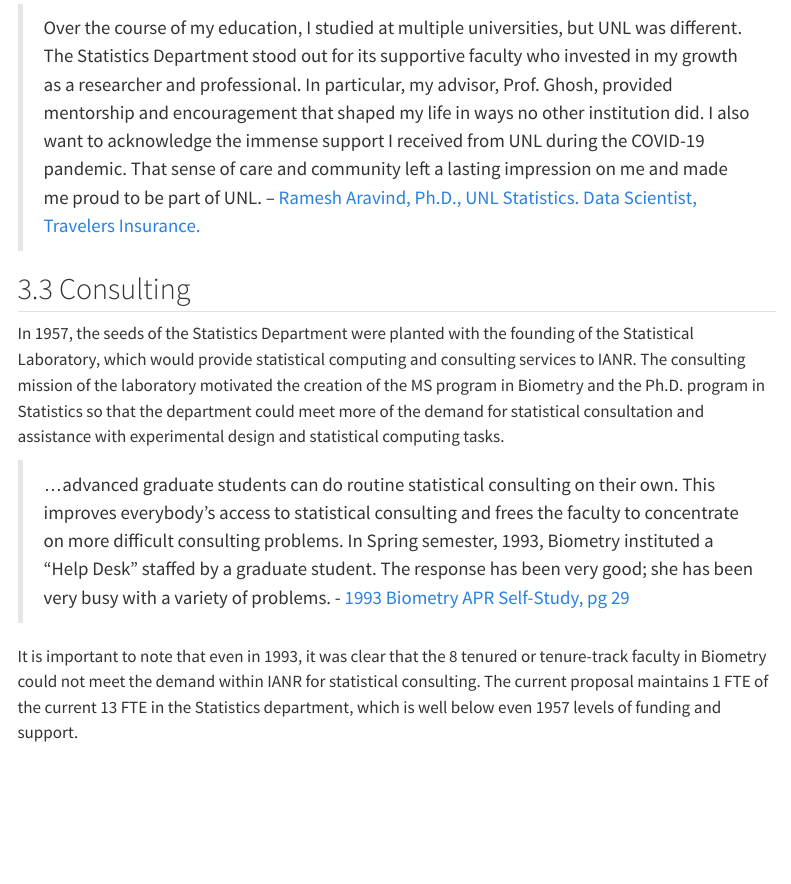
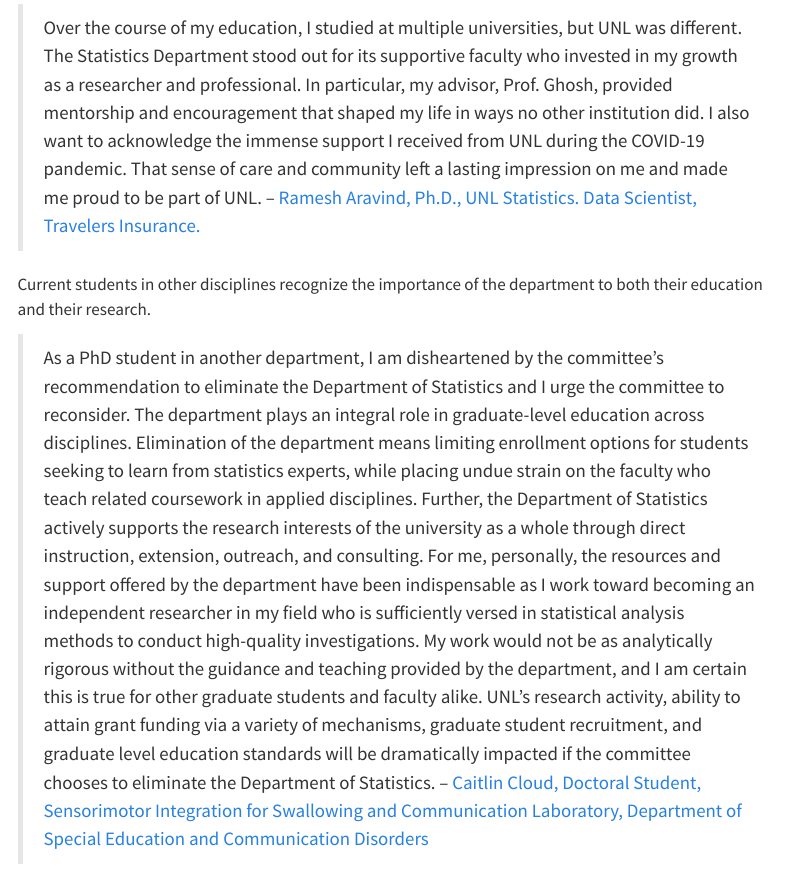
Before and after one commit to srvanderplas/2025-stat-apc-report, a Quarto document (2025-Stat-APC-report.qmd): the page in a window 1100 px wide, from 14220 px down. Rendered offline with R 4.5, knitr and Pandoc in place of Quarto, with nearby package versions; some code elsewhere in the file could not run offline; menus at the side of the page are left out.

Commit message:
One more

```diff
--- a/2025-Stat-APC-report.qmd
+++ b/2025-Stat-APC-report.qmd
@@ -585,6 +585,10 @@
 > Over the course of my education, I studied at multiple universities, but UNL was different. The Statistics Department stood out for its supportive faculty who invested in my growth as a researcher and professional. In particular, my advisor, Prof. Ghosh, provided mentorship and encouragement that shaped my life in ways no other institution did. I also want to acknowledge the immense support I received from UNL during the COVID-19 pandemic. That sense of care and community left a lasting impression on me and made me proud to be part of UNL.
 > -- [Ramesh Aravind, Ph.D., UNL Statistics. Data Scientist, Travelers Insurance.](letters/Ramesh Aravind.pdf)
 
+Current students in other disciplines recognize the importance of the department to both their education and their research.
+
+> As a PhD student in another department, I am disheartened by the committee's recommendation to eliminate the Department of Statistics and I urge the committee to reconsider. The department plays an integral role in graduate-level education across disciplines. Elimination of the department means limiting enrollment options for students seeking to learn from statistics experts, while placing undue strain on the faculty who teach related coursework in applied disciplines. Further, the Department of Statistics actively supports the research interests of the university as a whole through direct instruction, extension, outreach, and consulting. For me, personally, the resources and support offered by the department have been indispensable as I work toward becoming an independent researcher in my field who is sufficiently versed in statistical analysis methods to conduct high-quality investigations. My work would not be as analytically rigorous without the guidance and teaching provided by the department, and I am certain this is true for other graduate students and faculty alike. UNL's research activity, ability to attain grant funding via a variety of mechanisms, graduate student recruitment, and graduate level education standards will be dramatically impacted if the committee chooses to eliminate the Department of Statistics.
+> -- [Caitlin Cloud, Doctoral Student, Sensorimotor Integration for Swallowing and Communication Laboratory, Department of Special Education and Communication Disorders](letters/CaitlinCloud-UNLstudent.pdf)
 
 ## Consulting
 
```
Also changed, not shown: letters/CaitlinCloud-UNLstudent.pdf (added), 1 other file.
